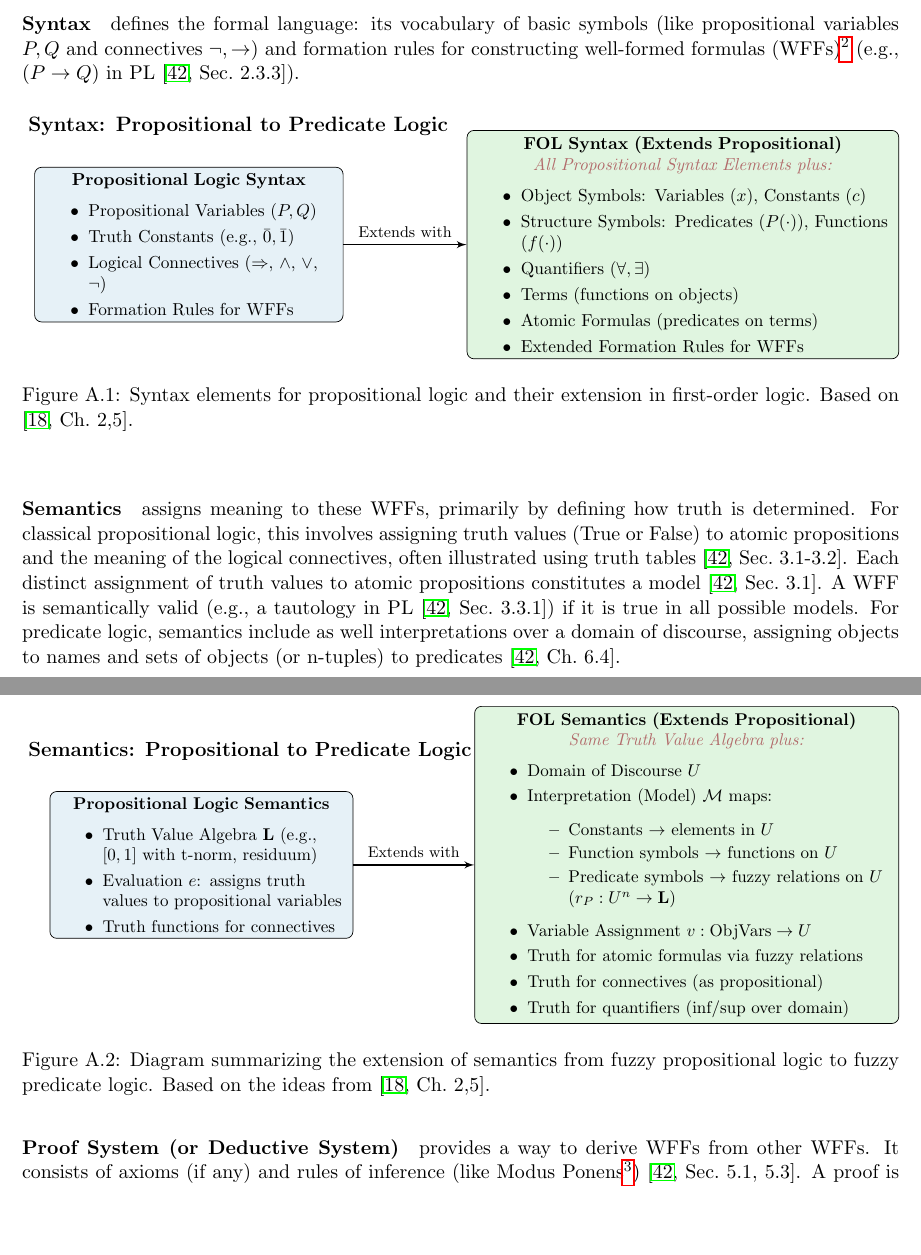
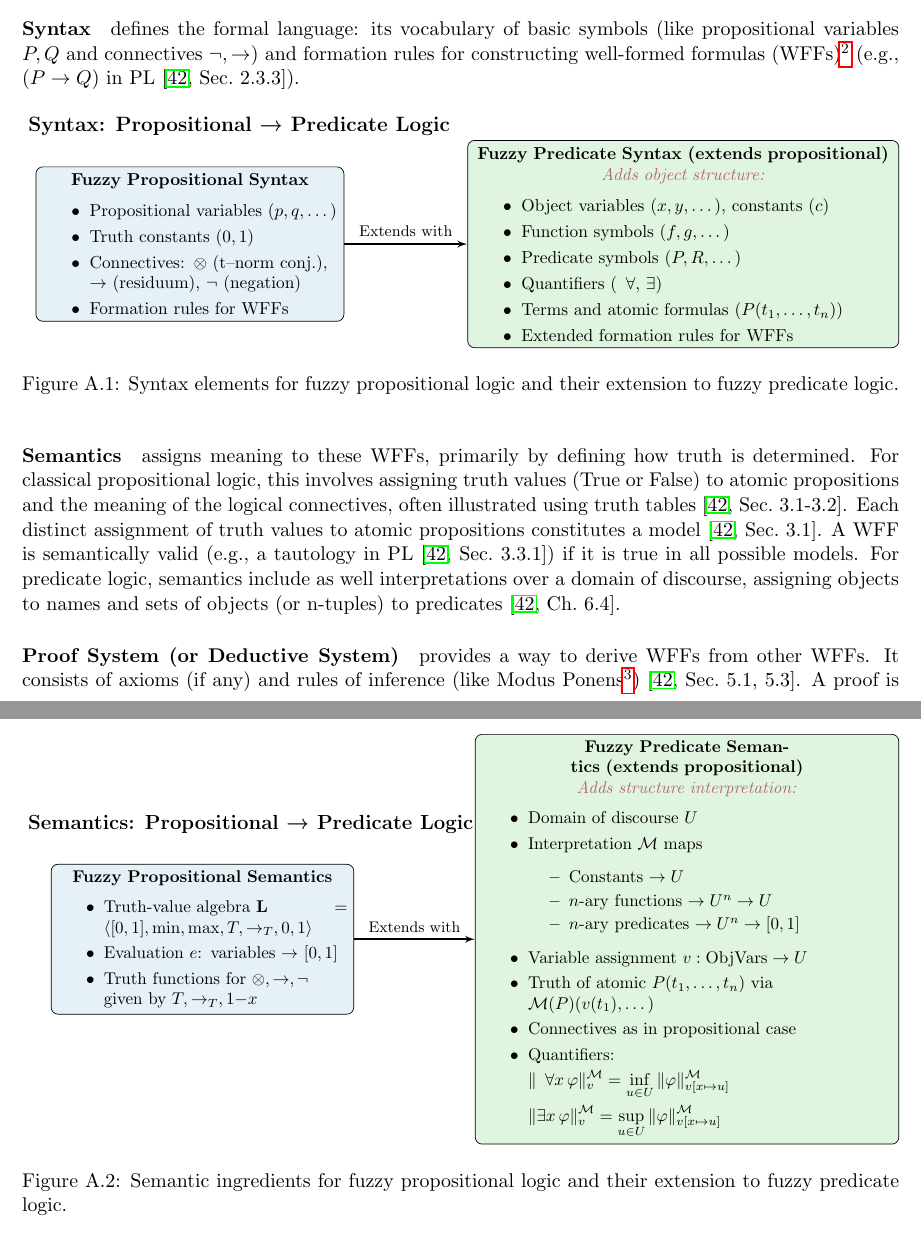
Before and after one commit to javiimo/TFG-Math-UV, a LaTeX thesis (main.tex, which reads appendix/app_fuzy_logics.tex): two parts of pages 42 and 43 of 49, joined at a grey line, cut so that both start at the same text, the shorter picture padded with empty space. Compiled offline with pdfLaTeX.

Commit message:
Chnaged the diagrams

```diff
--- a/appendix/app_fuzy_logics.tex
+++ b/appendix/app_fuzy_logics.tex
@@ -30,39 +30,47 @@ Continuing with the cites from Hájek \cite[p.1]{Hajek1998}: \say{Often a logica
     \centering
     \resizebox{\textwidth}{!}{%
     \begin{tikzpicture}[node distance=1cm and 2.5cm]
+        % title
+        \node[title] (title_syntax) {Syntax: Propositional \textrightarrow{} Predicate Logic};
 
-        \node[title] (title_syntax) {Syntax: Propositional to Predicate Logic};
-
+        % propositional syntax block
         \node[block, below=0.5cm of title_syntax, xshift=-1cm] (prop_syntax) {
-            \textbf{Propositional Logic Syntax}
+            \textbf{Fuzzy Propositional Syntax}
             \begin{itemize}
                 \setlength\itemsep{0em}
-                \item Propositional Variables ($P, Q$)
-                \item Truth Constants (e.g., $\bar{0}, \bar{1}$)
-                \item Logical Connectives ($\Rightarrow$, $\land$, $\lor$, $\neg$)
-                \item Formation Rules for WFFs
+                \item Propositional variables ($p, q, \dots$)
+                \item Truth constants ($0,1$)
+                \item Connectives:
+                  $\otimes$ (t\textendash{}norm conj.),
+                  $\rightarrow$ (residuum),
+                  $\neg$ (negation)
+                \item Formation rules for WFFs
             \end{itemize}
         };
 
+        % predicate syntax block
         \node[block_ext, right=of prop_syntax] (pred_syntax) {
-            \textbf{FOL Syntax (Extends Propositional)}
+            \textbf{Fuzzy Predicate Syntax (extends propositional)}
 
-            \textcolor{pastelred!70!black}{\textit{All Propositional Syntax Elements plus:}}
+            \textcolor{pastelred!70!black}{\textit{Adds object structure:}}
             \begin{itemize}
                 \setlength\itemsep{0em}
-                \item Object Symbols: Variables ($x$), Constants ($c$)
-                \item Structure Symbols: Predicates ($P(\cdot)$), Functions ($f(\cdot)$)
-                \item Quantifiers ($\oldforall, \exists$)
-                \item Terms (functions on objects)
-                \item Atomic Formulas (predicates on terms)
-                \item Extended Formation Rules for WFFs
+                \item Object variables ($x,y,\dots$), constants ($c$)
+                \item Function symbols ($f, g, \dots$)
+                \item Predicate symbols ($P, R, \dots$)
+                \item Quantifiers ($\forall$, $\exists$)
+                \item Terms and atomic formulas ($P(t_1,\dots,t_n)$)
+                \item Extended formation rules for WFFs
             \end{itemize}
         };
+
         \path [line] (prop_syntax.east) -- (pred_syntax.west) node [midway, above, font=\footnotesize] {Extends with};
     \end{tikzpicture}}
-    \caption{Syntax elements for propositional logic and their extension in first-order logic. Based on \cite[Ch.~2,5]{Hajek1998}.}
-    \label{fig:syntax_diagram}
-    \end{figure}
+    \caption{Syntax elements for fuzzy propositional logic and their extension to fuzzy predicate logic.}
+    \label{fig:fuzzy_syntax_diagram}
+\end{figure}
+
+
 
 \paragraph{Semantics} assigns meaning to these WFFs, primarily by defining how truth is determined. For classical propositional logic, this involves assigning truth values (True or False) to atomic propositions and the meaning of the logical connectives, often illustrated using truth tables \cite[Sec.~3.1-3.2]{Agler2013SymbolicLogic}. Each distinct assignment of truth values to atomic propositions constitutes a model \cite[Sec.~3.1]{Agler2013SymbolicLogic}. A WFF is semantically valid (e.g., a tautology in PL \cite[Sec.~3.3.1]{Agler2013SymbolicLogic}) if it is true in all possible models. For predicate logic, semantics include as well interpretations over a domain of discourse, assigning objects to names and sets of objects (or n-tuples) to predicates \cite[Ch.~6.4]{Agler2013SymbolicLogic}.
 
@@ -70,41 +78,55 @@ Continuing with the cites from Hájek \cite[p.1]{Hajek1998}: \say{Often a logica
     \centering
     \resizebox{\textwidth}{!}{%
     \begin{tikzpicture}[node distance=1cm and 2.5cm]
-        \node[title] (title_sem) {Semantics: Propositional to Predicate Logic};
+        % title
+        \node[title] (title_sem) {Semantics: Propositional \textrightarrow{} Predicate Logic};
+
+        % propositional semantics block
         \node[block, below=0.5cm of title_sem, xshift=-1cm] (prop_sem) {
-            \textbf{Propositional Logic Semantics}
+            \textbf{Fuzzy Propositional Semantics}
             \begin{itemize}
                 \setlength\itemsep{0em}
-                \item Truth Value Algebra $\mathbf{L}$ (e.g., $[0,1]$ with t-norm, residuum)
-                \item Evaluation $e$: assigns truth values to propositional variables
-                \item Truth functions for connectives
+                \item Truth‑value algebra $\mathbf{L}=\langle[0,1],\min,\max,T,\rightarrow_T,0,1\rangle$
+                \item Evaluation $e$: variables $\to$ $[0,1]$
+                \item Truth functions for $\otimes,\rightarrow,\neg$ given by $T,\rightarrow_T,1{-}x$
             \end{itemize}
         };
+
+        % predicate semantics block
         \node[block_ext, right=of prop_sem] (pred_sem) {
-            \textbf{FOL Semantics (Extends Propositional)}
+            \textbf{Fuzzy Predicate Semantics (extends propositional)}
 
-            \textcolor{pastelred!70!black}{\textit{Same Truth Value Algebra plus:}}
+            \textcolor{pastelred!70!black}{\textit{Adds structure interpretation:}}
             \begin{itemize}
                 \setlength\itemsep{0em}
-                \item Domain of Discourse $U$
-                \item Interpretation (Model) $\mathcal{M}$ maps:
-                    \begin{itemize}
-                    \setlength\itemsep{0em}
-                        \item Constants $\rightarrow$ elements in $U$
-                        \item Function symbols $\rightarrow$ functions on $U$
-                        \item Predicate symbols $\rightarrow$ fuzzy relations on $U$ ($r_P: U^n \to \mathbf{L}$)
-                    \end{itemize}
-                \item Variable Assignment $v: \text{ObjVars} \to U$
-                \item Truth for atomic formulas via fuzzy relations
-                \item Truth for connectives (as propositional)
-                \item Truth for quantifiers (inf/sup over domain)
+                \item Domain of discourse $U$
+                \item Interpretation $\mathcal{M}$ maps
+                  \begin{itemize}
+                      \setlength\itemsep{0em}
+                      \item Constants $\to U$
+                      \item $n$‑ary functions $\to U^{n} \to U$
+                      \item $n$‑ary predicates $\to U^{n} \to [0,1]$
+                  \end{itemize}
+                \item Variable assignment $v: \text{ObjVars} \to U$
+                \item Truth of atomic $P(t_1,\dots,t_n)$ via $\mathcal{M}(P)(v(t_1),\dots)$
+                \item Connectives as in propositional case
+                \item Quantifiers:
+
+                $\displaystyle \|
+                    \forall x\,\varphi\|_{v}^{\mathcal{M}}
+                      = \inf_{u\in U}\|\varphi\|_{v[x\mapsto u]}^{\mathcal{M}}$
+
+
+                  $\displaystyle \|\exists x\,\varphi\|_{v}^{\mathcal{M}}
+                      = \sup_{u\in U}\|\varphi\|_{v[x\mapsto u]}^{\mathcal{M}}$
             \end{itemize}
         };
+
         \path [line] (prop_sem.east) -- (pred_sem.west) node [midway, above, font=\footnotesize] {Extends with};
     \end{tikzpicture}}
-    \caption{Diagram summarizing the extension of semantics from fuzzy propositional logic to fuzzy predicate logic. Based on the ideas from \cite[Ch.~2,5]{Hajek1998}.}
-    \label{fig:semantics_diagram}
-    \end{figure}
+    \caption{Semantic ingredients for fuzzy propositional logic and their extension to fuzzy predicate logic.}
+    \label{fig:fuzzy_semantics_diagram}
+\end{figure}
 
 \paragraph{Proof System (or Deductive System)} provides a way to derive WFFs from other WFFs. It consists of axioms (if any) and rules of inference (like Modus Ponens\footnote{Some formal logics such as Hilbert Systems, rely on having a sufficiently expressive set of axioms and Modus Ponens as their only rule of inference then other rules can be deduced\cite[Sec.~1.2, Def.~1.2.6]{Hajek1998}. Hilbert Systems can be used to define Classical Propositional Logics satisfying completeness. In general, more rules may be defined as well, such as the substitution rule in Gentzen Calculus for intuitionistic logic. \cite[p.~39]{ResiduatedLattices2007}}) \cite[Sec.~5.1, 5.3]{Agler2013SymbolicLogic}. A proof is a finite sequence of WFFs where each WFF is an axiom, a premise (an assumption for the specific argument), or follows from preceding WFFs in the sequence by a rule of inference \cite[Sec.~5.1]{Agler2013SymbolicLogic}. A formula $\phi$ is provable from a set of premises $\Gamma$ (written $\Gamma \vdash \phi$) if such a proof exists. If $\phi$ is provable from no premises ($\vdash \phi$), i.e. using only the axioms without specific assumptions, it is called a theorem of the logic.\\
 
```
